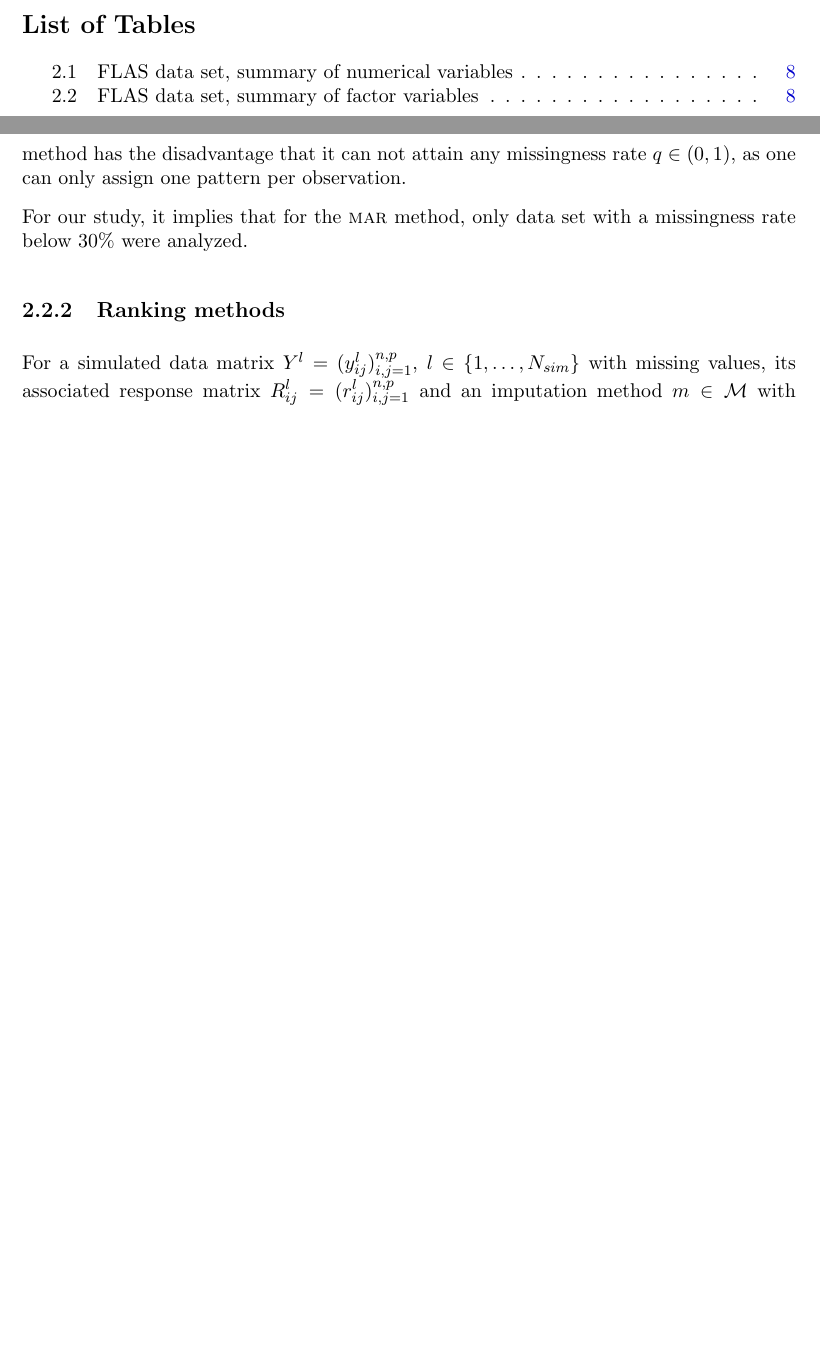
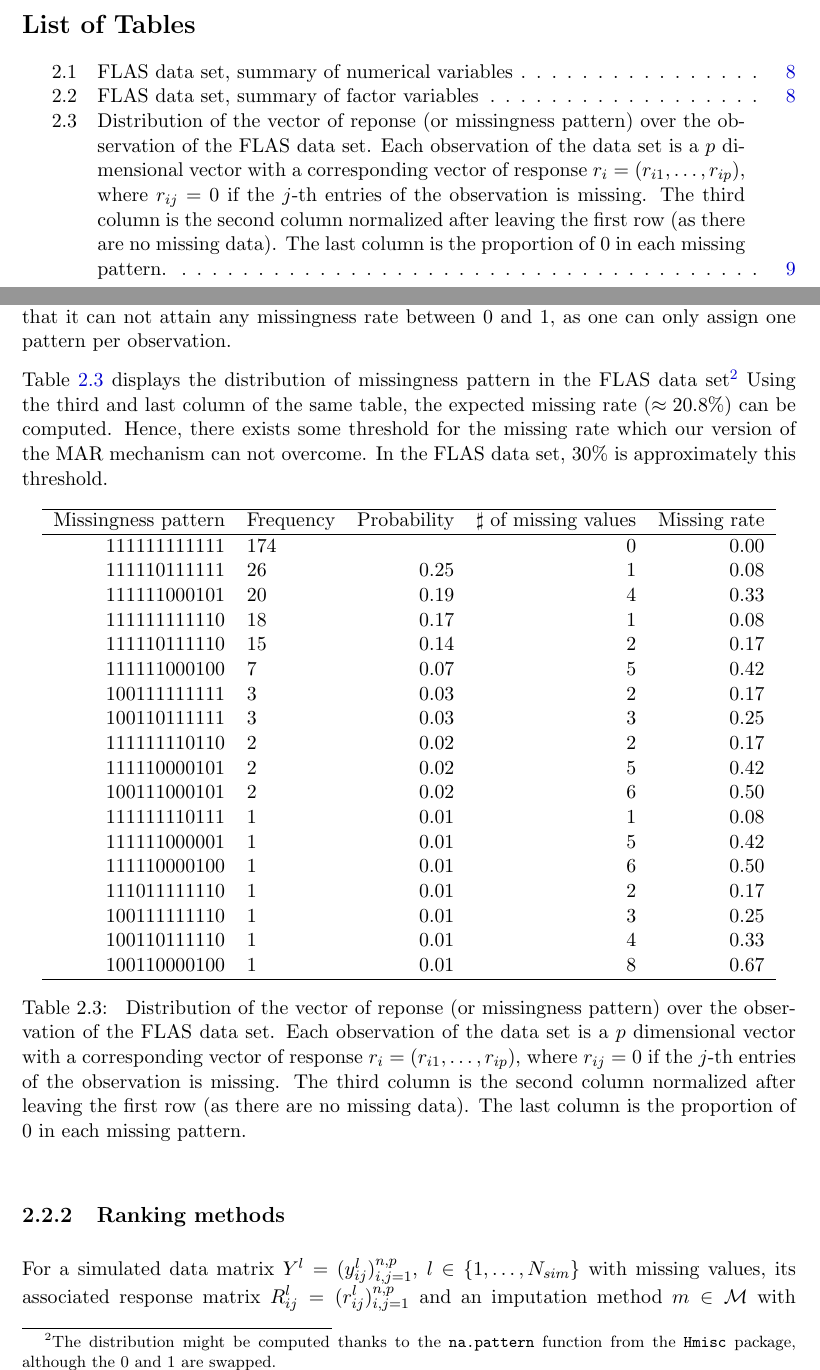
Before and after one commit to davidpham87/ethz_missing_data, a LaTeX thesis (notes/semester_paper/semester_paper_sfs.tex, which reads notes/semester_paper/empirical_results.tex): two parts of pages 7 and 17 of 29, joined at a grey line, cut so that both start at the same text, the shorter picture padded with empty space. The pictures show the PDF file notes/semester_paper/semester_paper_sfs.pdf that the author committed with the source.

Commit message:
docs: Update with missing patterns

```diff
--- a/notes/semester_paper/empirical_results.tex
+++ b/notes/semester_paper/empirical_results.tex
@@ -118,12 +118,52 @@ reached. The patterns are then randomly assigned to our completed data
 set. This method has the disadvantage that it can not attain any missingness
 rate between $0$ and $1$, as one can only assign one pattern per observation.
 
-The FLAS data set contains has the following distribution of missingness pattern.
+Table \ref{tbl:flas:missingness:pattern} displays the distribution of
+missingness pattern in the FLAS data set\footnote{The distribution might be
+  computed thanks to the \texttt{na.pattern} function from the \texttt{Hmisc}
+  package, although the $0$ and $1$ are swapped.} Using the third and last
+column of the same table, the expected missing rate ($\approx 20.8\%$) can be
+computed. Hence, there exists some threshold for the missing rate which our
+version of the MAR mechanism can not overcome. In the FLAS data set, 30\% is
+approximately this threshold.
 
 % TODO implement the table
-
-For our study, it implies that for the \textsc{mar} method, only data set with
-a missingness rate below 30\% were analyzed.
+\begin{table}[ht]
+\centering
+\begin{tabular}{rlrrrr}
+  \hline
+  Missingness pattern & Frequency & Probability & $\sharp$ of missing values & Missing rate \\
+  \hline
+  111111111111 & 174 &      &   0 & 0.00 \\
+  111110111111 &  26 & 0.25 &   1 & 0.08 \\
+  111111000101 &  20 & 0.19 &   4 & 0.33 \\
+  111111111110 &  18 & 0.17 &   1 & 0.08 \\
+  111110111110 &  15 & 0.14 &   2 & 0.17 \\
+  111111000100 &   7 & 0.07 &   5 & 0.42 \\
+  100111111111 &   3 & 0.03 &   2 & 0.17 \\
+  100110111111 &   3 & 0.03 &   3 & 0.25 \\
+  111111110110 &   2 & 0.02 &   2 & 0.17 \\
+  111110000101 &   2 & 0.02 &   5 & 0.42 \\
+  100111000101 &   2 & 0.02 &   6 & 0.50 \\
+  111111110111 &   1 & 0.01 &   1 & 0.08 \\
+  111111000001 &   1 & 0.01 &   5 & 0.42 \\
+  111110000100 &   1 & 0.01 &   6 & 0.50 \\
+  111011111110 &   1 & 0.01 &   2 & 0.17 \\
+  100111111110 &   1 & 0.01 &   3 & 0.25 \\
+  100110111110 &   1 & 0.01 &   4 & 0.33 \\
+  100110000100 &   1 & 0.01 &   8 & 0.67 \\
+  \hline
+\end{tabular}
+\caption{
+  Distribution of the vector of reponse (or missingness pattern) over the
+  observation of the FLAS data set.  Each observation of the data set is a $p$
+  dimensional vector with a corresponding vector of response $r_i = (r_{i1},
+  \dots, r_{ip})$, where $r_{ij} = 0$ if the $j$-th entries of the observation is
+  missing. The third column is the second column normalized after leaving the
+  first row (as there are no missing data). The last column is the proportion
+  of $0$ in each missing pattern.}
+\label{tbl:flas:missingness:pattern}
+\end{table}
 
 \subsection{Ranking methods}
 
```
Also changed, not shown: notes/semester_paper/semester_paper_sfs.pdf, notes/semester_paper/empirical_results.tex (2 more changed lines), 8 other files.
